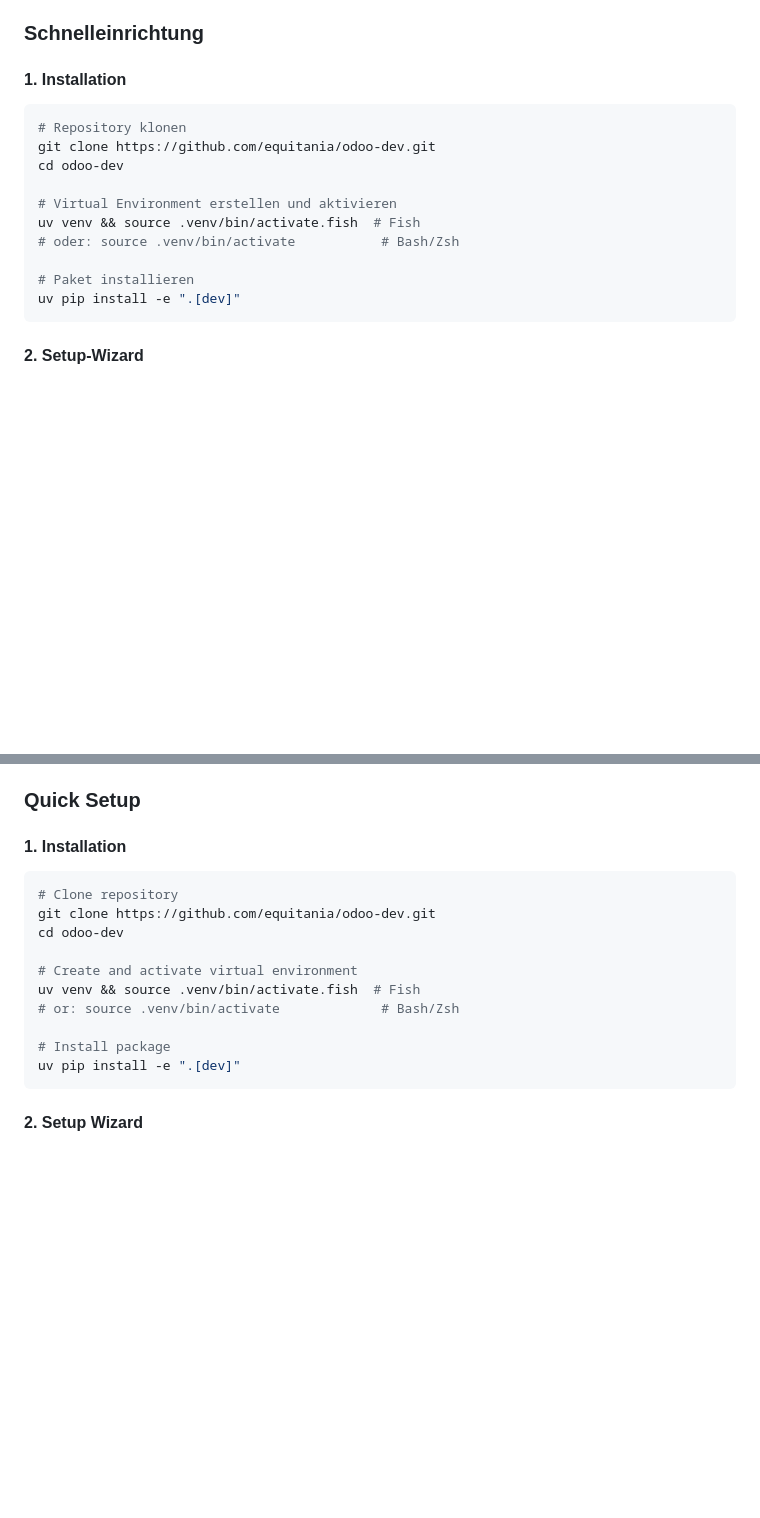
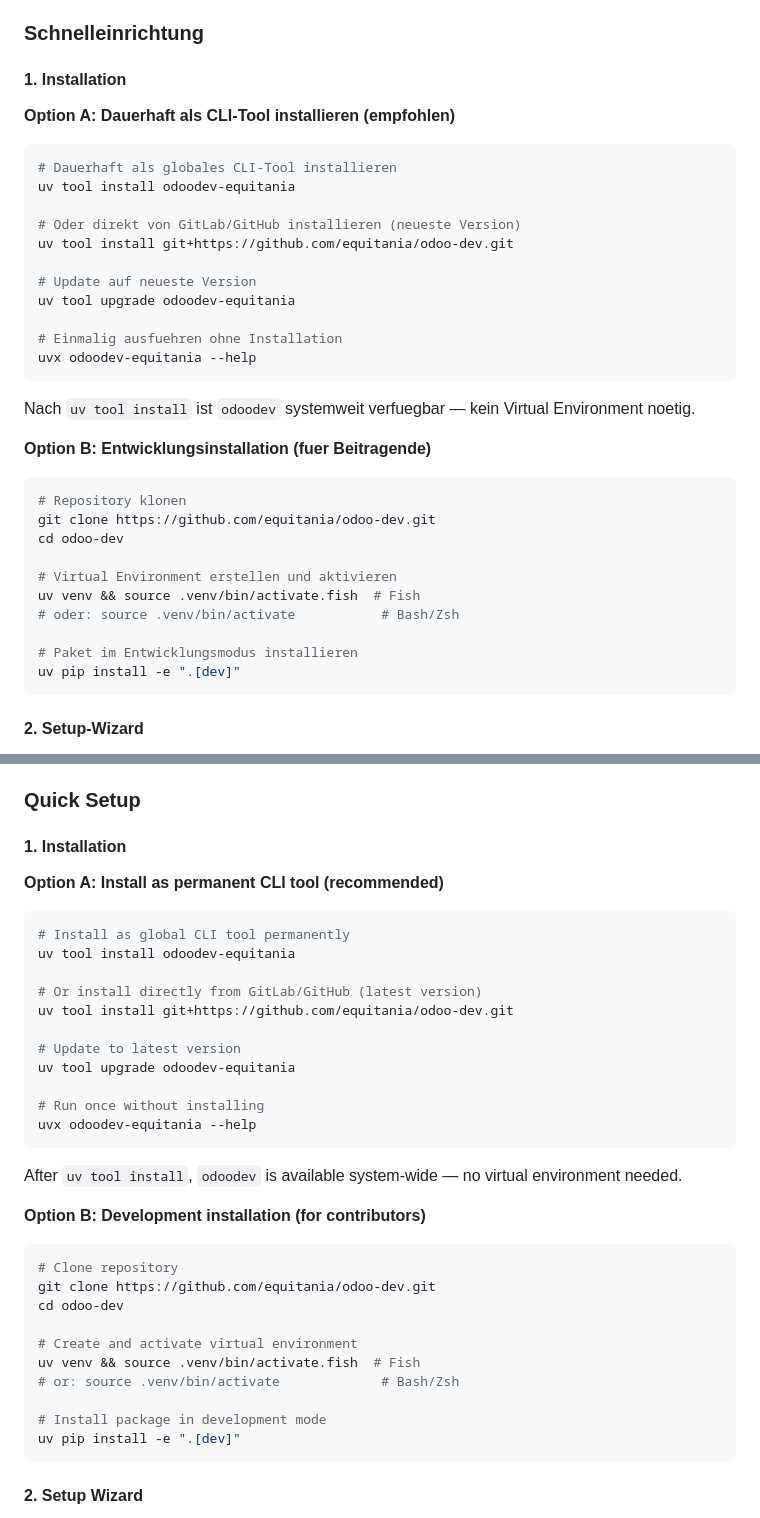
Before and after one commit to equitania/odoo-dev, a Markdown page: README.md, 2 parts joined by grey strips. Rendered like a GitHub page; blank space fills up the shorter version.

Commit message:
[CHG] README — uv tool install + uvx Installationsanleitung (DE/EN) (v0.3.3)
Co-Authored-By: Claude Opus 4.6 <noreply@anthropic.com>

````diff
--- a/README.md
+++ b/README.md
@@ -29,6 +29,26 @@
 
 #### 1. Installation
 
+**Option A: Dauerhaft als CLI-Tool installieren (empfohlen)**
+
+```bash
+# Dauerhaft als globales CLI-Tool installieren
+uv tool install odoodev-equitania
+
+# Oder direkt von GitLab/GitHub installieren (neueste Version)
+uv tool install git+https://github.com/equitania/odoo-dev.git
+
+# Update auf neueste Version
+uv tool upgrade odoodev-equitania
+
+# Einmalig ausfuehren ohne Installation
+uvx odoodev-equitania --help
+```
+
+Nach `uv tool install` ist `odoodev` systemweit verfuegbar — kein Virtual Environment noetig.
+
+**Option B: Entwicklungsinstallation (fuer Beitragende)**
+
 ```bash
 # Repository klonen
 git clone https://github.com/equitania/odoo-dev.git
@@ -38,7 +58,7 @@ cd odoo-dev
 uv venv && source .venv/bin/activate.fish  # Fish
 # oder: source .venv/bin/activate           # Bash/Zsh
 
-# Paket installieren
+# Paket im Entwicklungsmodus installieren
 uv pip install -e ".[dev]"
 ```
 
@@ -648,6 +668,26 @@ Dieses Projekt ist unter der [AGPL-3.0-or-later](LICENSE) Lizenz lizenziert.
 
 #### 1. Installation
 
+**Option A: Install as permanent CLI tool (recommended)**
+
+```bash
+# Install as global CLI tool permanently
+uv tool install odoodev-equitania
+
+# Or install directly from GitLab/GitHub (latest version)
+uv tool install git+https://github.com/equitania/odoo-dev.git
+
+# Update to latest version
+uv tool upgrade odoodev-equitania
+
+# Run once without installing
+uvx odoodev-equitania --help
+```
+
+After `uv tool install`, `odoodev` is available system-wide — no virtual environment needed.
+
+**Option B: Development installation (for contributors)**
+
 ```bash
 # Clone repository
 git clone https://github.com/equitania/odoo-dev.git
@@ -657,7 +697,7 @@ cd odoo-dev
 uv venv && source .venv/bin/activate.fish  # Fish
 # or: source .venv/bin/activate             # Bash/Zsh
 
-# Install package
+# Install package in development mode
 uv pip install -e ".[dev]"
 ```
 
````
